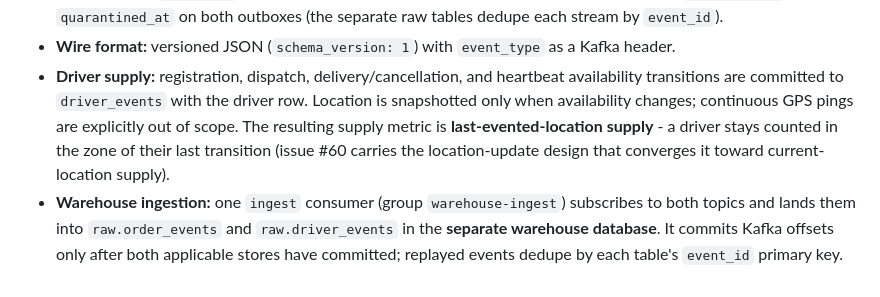
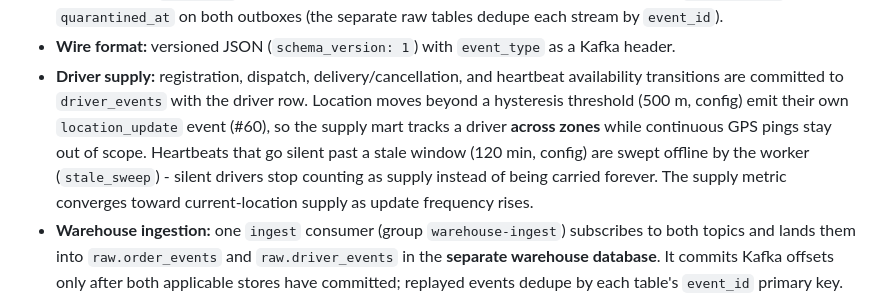
Before and after one commit to SiwarAttia6191/smart-delivery-ops, a Markdown page: README.md, the part around the change. GitHub-like rendering.

Commit message:
docs(readme): supply follows drivers across zones; silent heartbeats swept (#60)

```diff
--- a/README.md
+++ b/README.md
@@ -207,11 +207,13 @@ Design notes:
   Kafka header.
 - **Driver supply:** registration, dispatch, delivery/cancellation, and
   heartbeat availability transitions are committed to `driver_events` with
-  the driver row. Location is snapshotted only when availability changes;
-  continuous GPS pings are explicitly out of scope. The resulting supply
-  metric is **last-evented-location supply** - a driver stays counted in the
-  zone of their last transition (issue #60 carries the location-update
-  design that converges it toward current-location supply).
+  the driver row. Location moves beyond a hysteresis threshold (500 m,
+  config) emit their own `location_update` event (#60), so the supply mart
+  tracks a driver **across zones** while continuous GPS pings stay out of
+  scope. Heartbeats that go silent past a stale window (120 min, config)
+  are swept offline by the worker (`stale_sweep`) - silent drivers stop
+  counting as supply instead of being carried forever. The supply metric
+  converges toward current-location supply as update frequency rises.
 - **Warehouse ingestion:** one `ingest` consumer (group `warehouse-ingest`)
   subscribes to both topics and lands them into `raw.order_events` and
   `raw.driver_events` in the **separate warehouse database**. It commits Kafka
```
